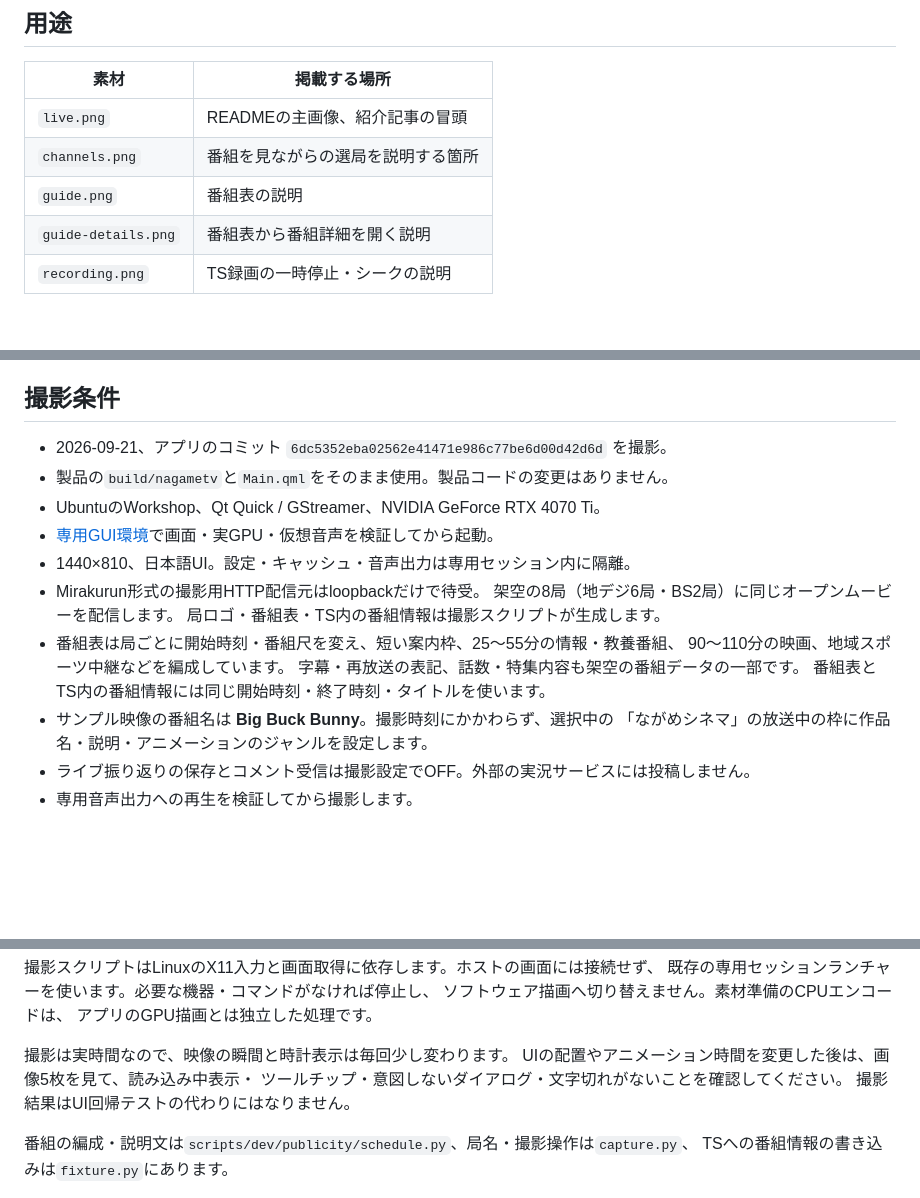
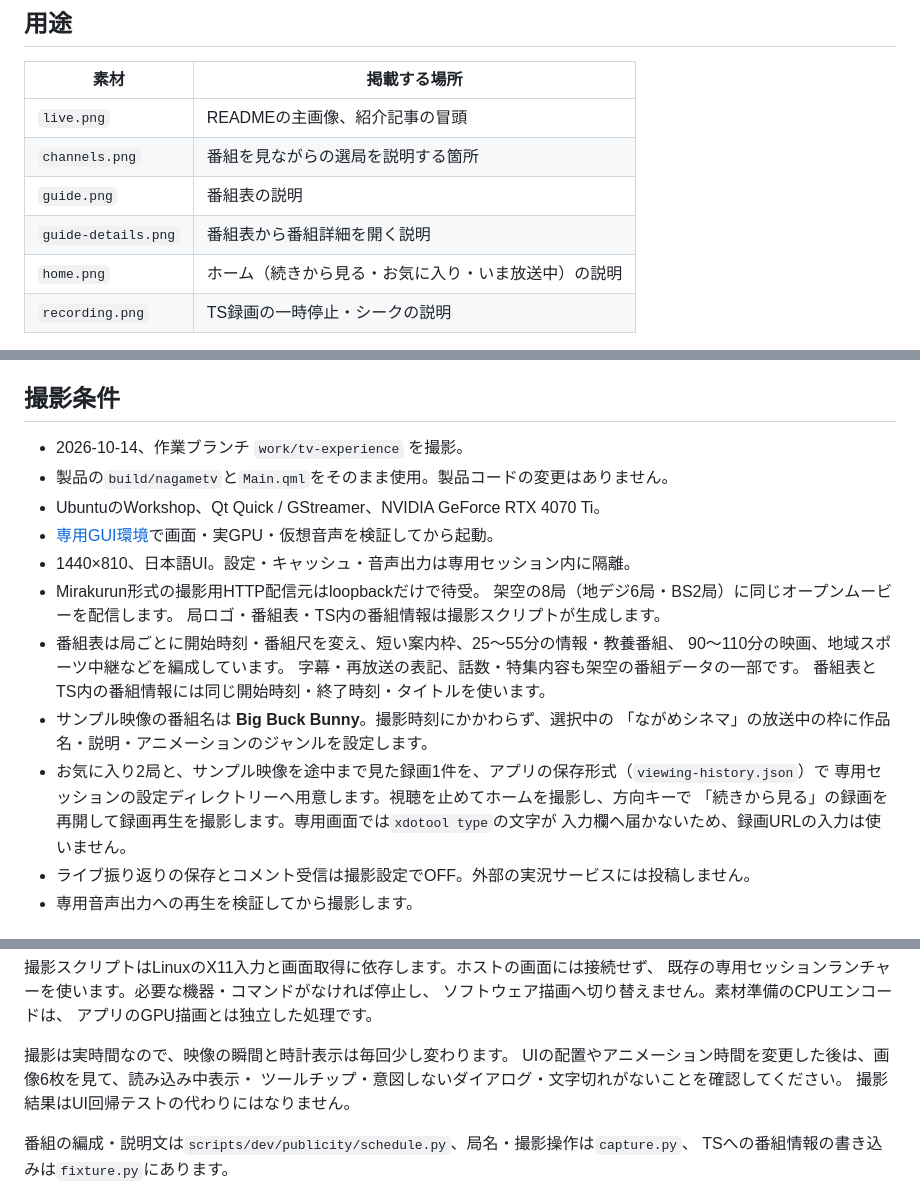
Before and after one commit to ouvill/NagameTV, a Markdown page: docs/publicity.md, 3 parts joined by grey strips. Drawn GitHub-style; blank space fills up the shorter version.

```diff
--- a/docs/publicity.md
+++ b/docs/publicity.md
@@ -11,6 +11,7 @@
 | `channels.png` | 番組を見ながらの選局を説明する箇所 |
 | `guide.png` | 番組表の説明 |
 | `guide-details.png` | 番組表から番組詳細を開く説明 |
+| `home.png` | ホーム（続きから見る・お気に入り・いま放送中）の説明 |
 | `recording.png` | TS録画の一時停止・シークの説明 |
 
 今回はスクリーンショットのみを掲載します。字幕や実況コメントは撮影に含めていません。
@@ -29,7 +30,7 @@ Releaseや紹介記事の書き出し:
 
 ## 撮影条件
 
-- 2026-09-21、アプリのコミット `6dc5352eba02562e41471e986c77be6d00d42d6d` を撮影。
+- 2026-10-14、作業ブランチ `work/tv-experience` を撮影。
 - 製品の`build/nagametv`と`Main.qml`をそのまま使用。製品コードの変更はありません。
 - UbuntuのWorkshop、Qt Quick / GStreamer、NVIDIA GeForce RTX 4070 Ti。
 - [専用GUI環境](gui-test-environment.md)で画面・実GPU・仮想音声を検証してから起動。
@@ -43,6 +44,10 @@ Releaseや紹介記事の書き出し:
   番組表とTS内の番組情報には同じ開始時刻・終了時刻・タイトルを使います。
 - サンプル映像の番組名は **Big Buck Bunny**。撮影時刻にかかわらず、選択中の
   「ながめシネマ」の放送中の枠に作品名・説明・アニメーションのジャンルを設定します。
+- お気に入り2局と、サンプル映像を途中まで見た録画1件を、アプリの保存形式（`viewing-history.json`）で
+  専用セッションの設定ディレクトリーへ用意します。視聴を止めてホームを撮影し、方向キーで
+  「続きから見る」の録画を再開して録画再生を撮影します。専用画面では`xdotool type`の文字が
+  入力欄へ届かないため、録画URLの入力は使いません。
 - ライブ振り返りの保存とコメント受信は撮影設定でOFF。外部の実況サービスには投稿しません。
 - 専用音声出力への再生を検証してから撮影します。
 
@@ -81,7 +86,7 @@ dc24016805203e5ae750f19cbd616e20561664d5bf5755ae484e3ed5487824b2
 アプリのGPU描画とは独立した処理です。
 
 撮影は実時間なので、映像の瞬間と時計表示は毎回少し変わります。
-UIの配置やアニメーション時間を変更した後は、画像5枚を見て、読み込み中表示・
+UIの配置やアニメーション時間を変更した後は、画像6枚を見て、読み込み中表示・
 ツールチップ・意図しないダイアログ・文字切れがないことを確認してください。
 撮影結果はUI回帰テストの代わりにはなりません。
 
```
Also changed, not shown: docs/media/README.md (+9 -3 lines), docs/ui-design.md (+1 -0 lines), docs/media/channels.png, docs/media/guide-details.png, docs/media/guide.png, docs/media/home.png (added), docs/media/live.png, docs/media/recording.png, 3 other files.
